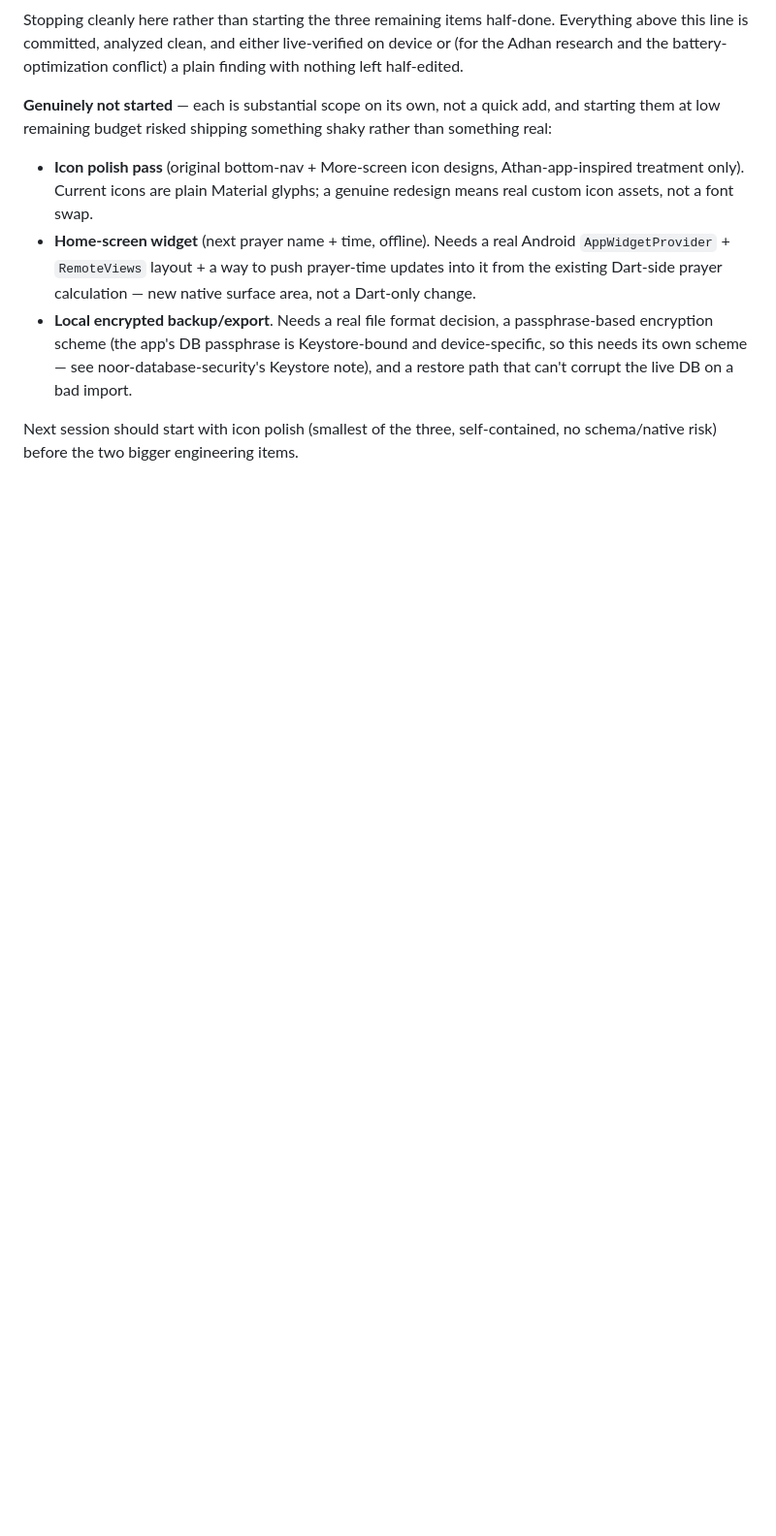
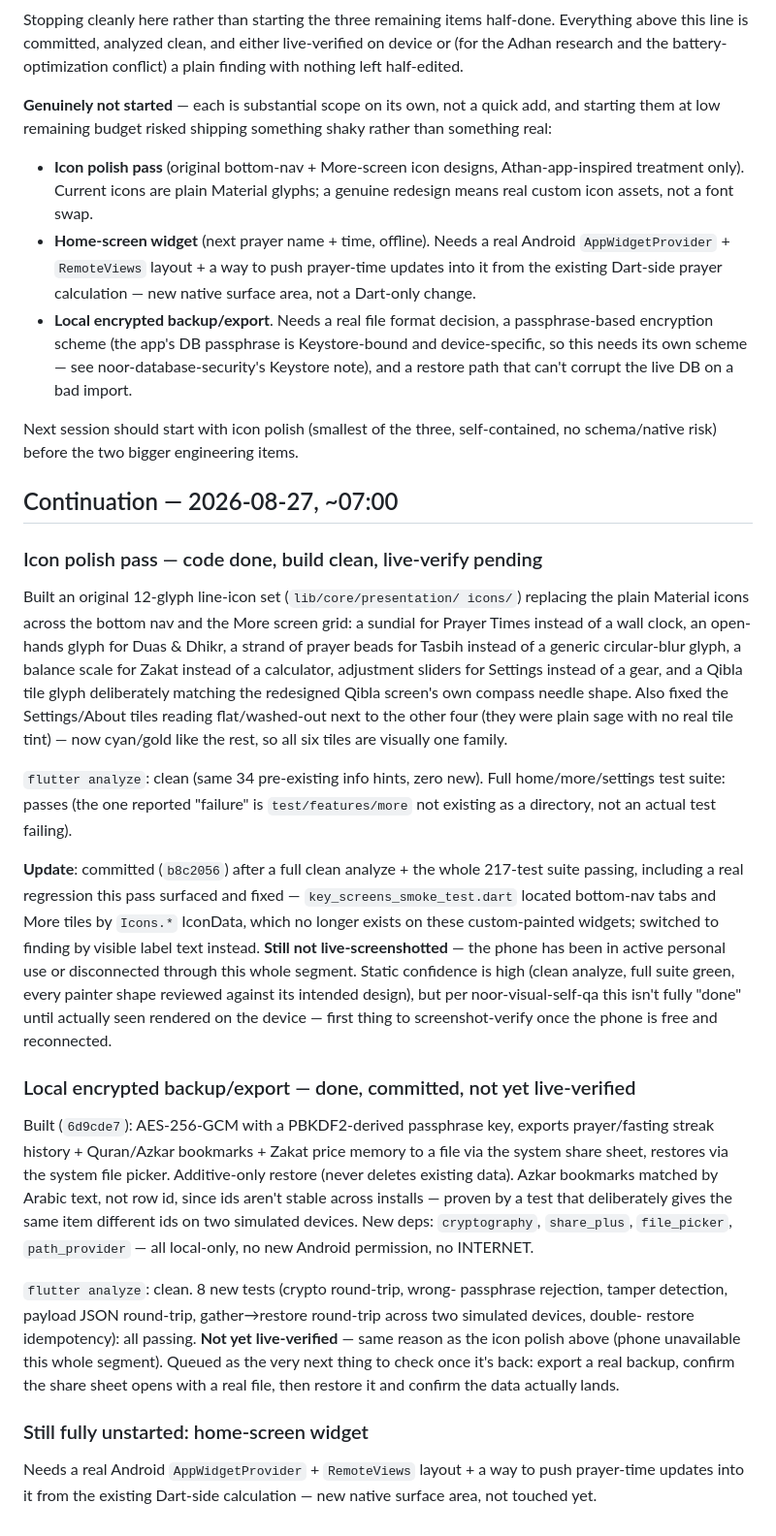
Before and after one commit to ajmalkhan6233-eng/noor_app, a Markdown page: CLAUDE.md, the part around the change. Shown at 97% size. GitHub-like rendering; blank space fills up the shorter version.

Commit message:
Log icon-polish and backup/export commits, both pending live verification
Co-Authored-By: Claude Sonnet 5 <noreply@anthropic.com>

```diff
--- a/CLAUDE.md
+++ b/CLAUDE.md
@@ -905,3 +905,61 @@ something shaky rather than something real:
 Next session should start with icon polish (smallest of the three,
 self-contained, no schema/native risk) before the two bigger
 engineering items.
+
+## Continuation — 2026-08-27, ~07:00
+
+### Icon polish pass — code done, build clean, live-verify pending
+Built an original 12-glyph line-icon set (`lib/core/presentation/
+icons/`) replacing the plain Material icons across the bottom nav and
+the More screen grid: a sundial for Prayer Times instead of a wall
+clock, an open-hands glyph for Duas & Dhikr, a strand of prayer beads
+for Tasbih instead of a generic circular-blur glyph, a balance scale
+for Zakat instead of a calculator, adjustment sliders for Settings
+instead of a gear, and a Qibla tile glyph deliberately matching the
+redesigned Qibla screen's own compass needle shape. Also fixed the
+Settings/About tiles reading flat/washed-out next to the other four
+(they were plain sage with no real tile tint) — now cyan/gold like
+the rest, so all six tiles are visually one family.
+
+`flutter analyze`: clean (same 34 pre-existing info hints, zero new).
+Full home/more/settings test suite: passes (the one reported
+"failure" is `test/features/more` not existing as a directory, not an
+actual test failing).
+
+**Update**: committed (`b8c2056`) after a full clean analyze + the
+whole 217-test suite passing, including a real regression this pass
+surfaced and fixed — `key_screens_smoke_test.dart` located bottom-nav
+tabs and More tiles by `Icons.*` IconData, which no longer exists on
+these custom-painted widgets; switched to finding by visible label
+text instead. **Still not live-screenshotted** — the phone has been
+in active personal use or disconnected through this whole segment.
+Static confidence is high (clean analyze, full suite green, every
+painter shape reviewed against its intended design), but per
+noor-visual-self-qa this isn't fully "done" until actually seen
+rendered on the device — first thing to screenshot-verify once the
+phone is free and reconnected.
+
+### Local encrypted backup/export — done, committed, not yet live-verified
+Built (`6d9cde7`): AES-256-GCM with a PBKDF2-derived passphrase key,
+exports prayer/fasting streak history + Quran/Azkar bookmarks + Zakat
+price memory to a file via the system share sheet, restores via the
+system file picker. Additive-only restore (never deletes existing
+data). Azkar bookmarks matched by Arabic text, not row id, since ids
+aren't stable across installs — proven by a test that deliberately
+gives the same item different ids on two simulated devices. New deps:
+`cryptography`, `share_plus`, `file_picker`, `path_provider` — all
+local-only, no new Android permission, no INTERNET.
+
+`flutter analyze`: clean. 8 new tests (crypto round-trip, wrong-
+passphrase rejection, tamper detection, payload JSON round-trip,
+gather→restore round-trip across two simulated devices, double-
+restore idempotency): all passing. **Not yet live-verified** — same
+reason as the icon polish above (phone unavailable this whole
+segment). Queued as the very next thing to check once it's back:
+export a real backup, confirm the share sheet opens with a real file,
+then restore it and confirm the data actually lands.
+
+### Still fully unstarted: home-screen widget
+Needs a real Android `AppWidgetProvider` + `RemoteViews` layout + a
+way to push prayer-time updates into it from the existing Dart-side
+calculation — new native surface area, not touched yet.
```
